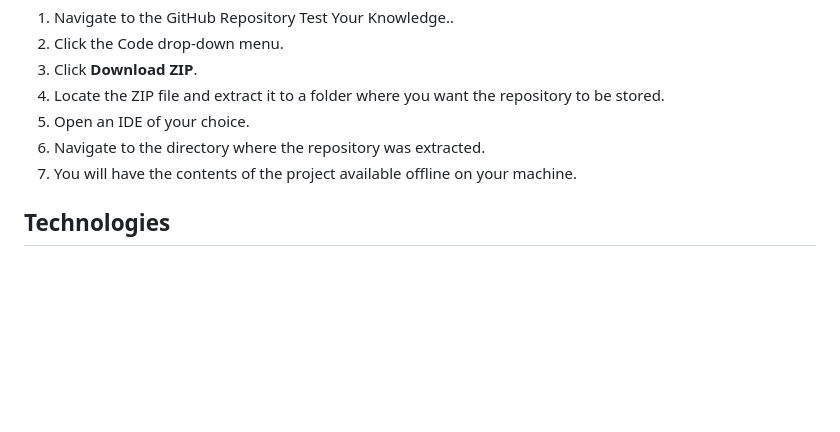
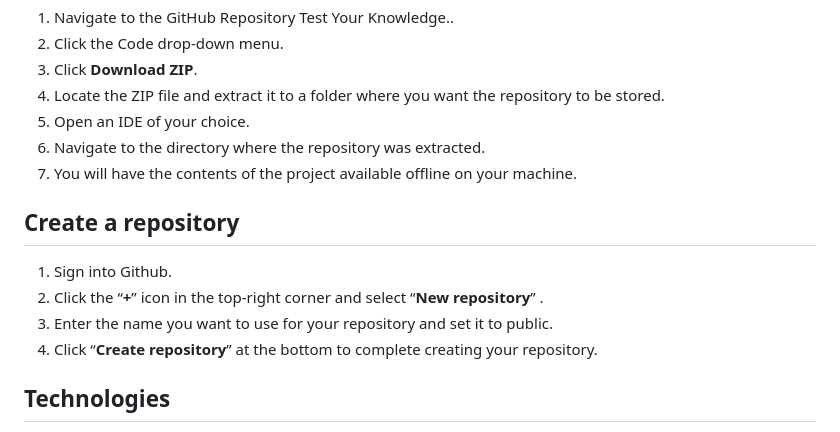
Before and after one commit to HazelHawadi/Test-Your-Knowledge, a Markdown page: README.md, the part around the change. GitHub-like rendering; blank space fills up the shorter version.

Commit message:
Add how to create a repository

```diff
--- a/README.md
+++ b/README.md
@@ -233,6 +233,13 @@ A comment of the version name was added and no errors were returned for both fil
 6. Navigate to the directory where the repository was extracted.
 7. You will have the contents of the project available offline on your machine.
 
+## Create a repository
+
+1. Sign into Github.
+2. Click the “**+**” icon in the top-right corner and select “**New repository**” .
+3. Enter the name you want to use for your repository and set it to public.
+4. Click “**Create repository**” at the bottom to complete creating your repository.
+
 ## Technologies
 - HTML
 - CSS
```
